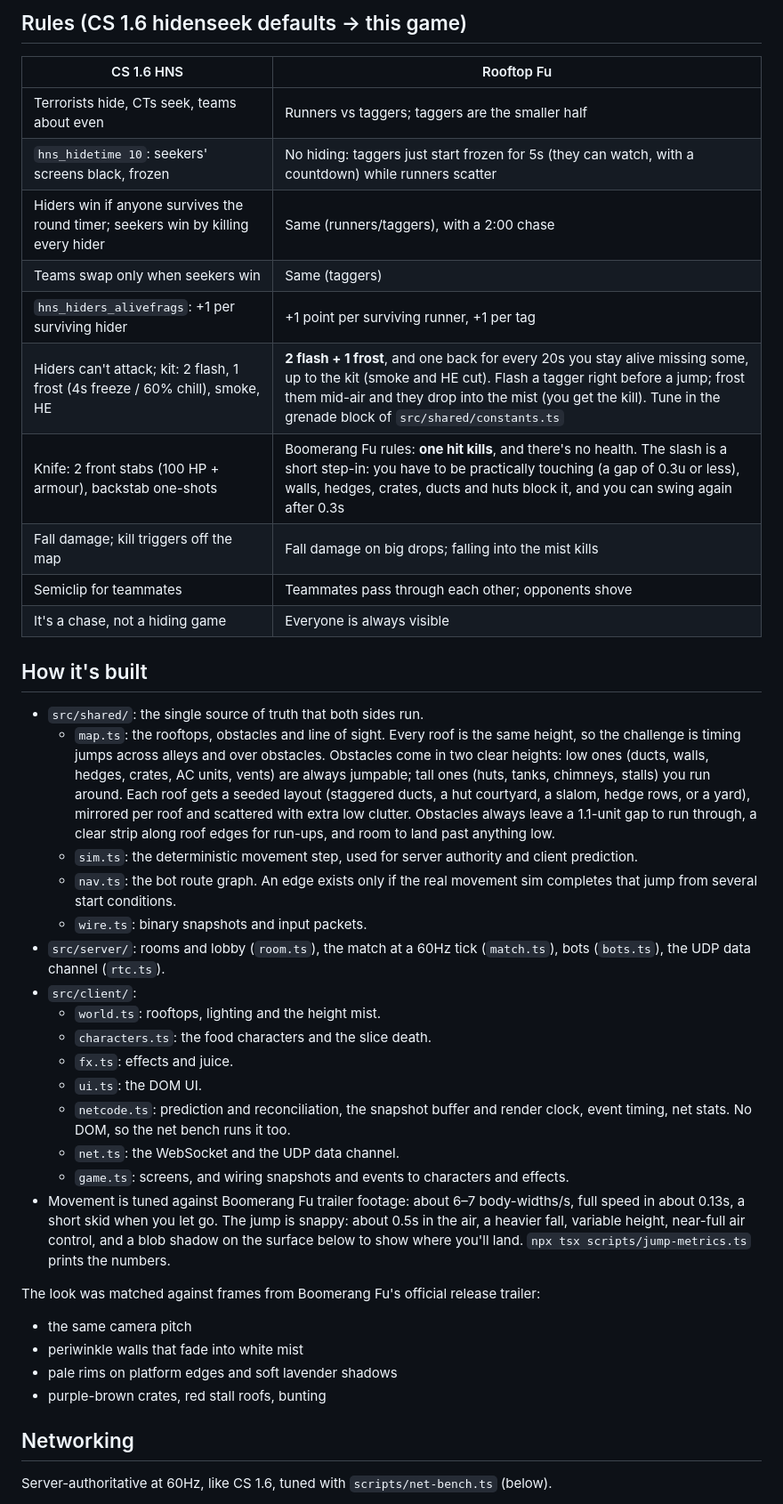
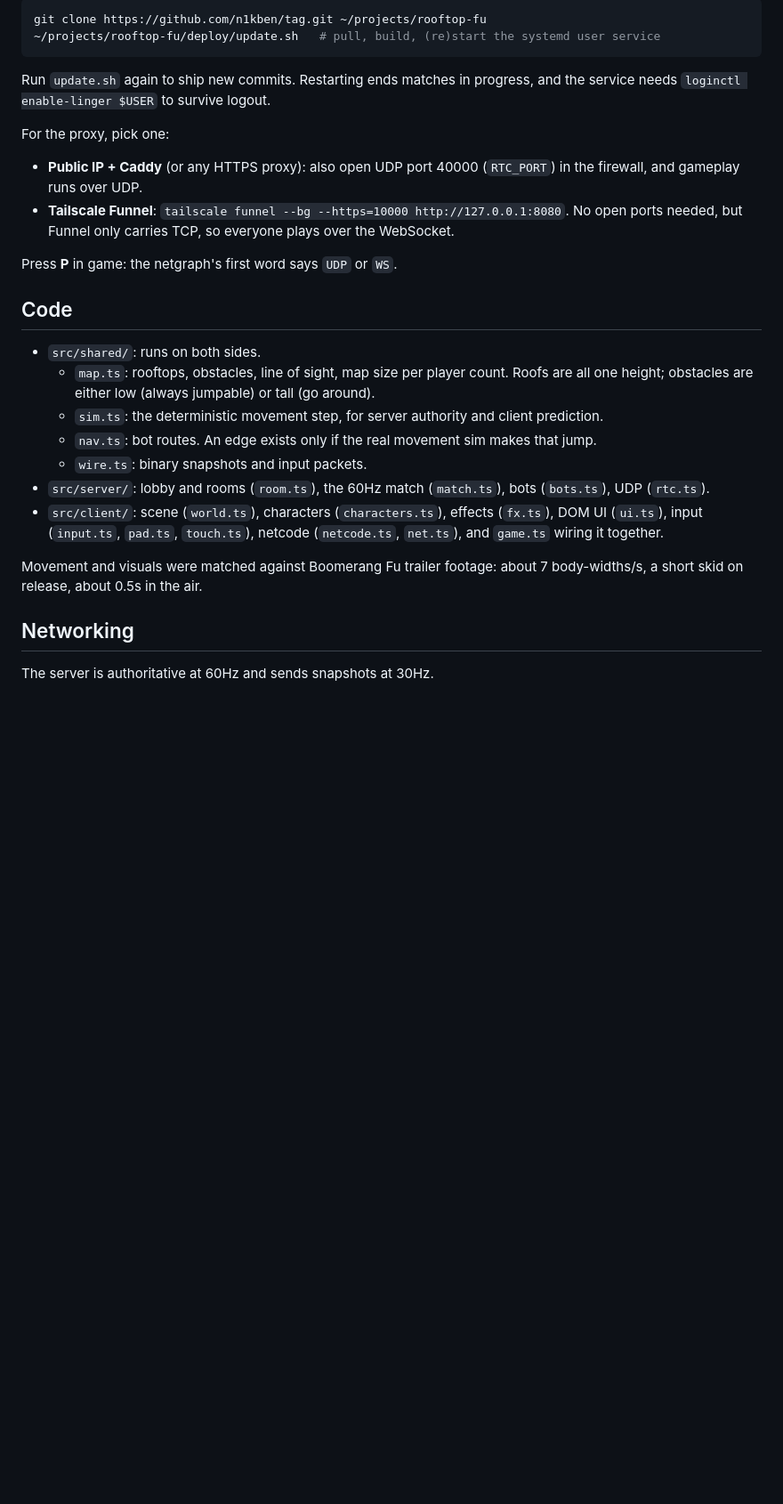
Before and after one commit to n1kben/tag, a Markdown page: README.md, the part around one of its changes. Shown at 89% size. Rendered like a GitHub page; blank space fills up the shorter version.

````diff
--- a/README.md
+++ b/README.md
@@ -54,44 +51,31 @@ There's no mouse aim on purpose. As in Boomerang Fu, you face (and throw) where
 
-## Rules (CS 1.6 hidenseek defaults → this game)
+```sh
+git clone https://github.com/n1kben/tag.git ~/projects/rooftop-fu
+~/projects/rooftop-fu/deploy/update.sh   # pull, build, (re)start the systemd user service
+```
 
-| CS 1.6 HNS | Rooftop Fu |
-|---|---|
-| Terrorists hide, CTs seek, teams about even | Runners vs taggers; taggers are the smaller half |
-| `hns_hidetime 10`: seekers' screens black, frozen | No hiding: taggers just start frozen for 5s (they can watch, with a countdown) while runners scatter |
-| Hiders win if anyone survives the round timer; seekers win by killing every hider | Same (runners/taggers), with a 2:00 chase |
-| Teams swap only when seekers win | Same (taggers) |
-| `hns_hiders_alivefrags`: +1 per surviving hider | +1 point per surviving runner, +1 per tag |
-| Hiders can't attack; kit: 2 flash, 1 frost (4s freeze / 60% chill), smoke, HE | **2 flash + 1 frost**, and one back for every 20s you stay alive missing some, up to the kit (smoke and HE cut). Flash a tagger right before a jump; frost them mid-air and they drop into the mist (you get the kill). Tune in the grenade block of `src/shared/constants.ts` |
-| Knife: 2 front stabs (100 HP + armour), backstab one-shots | Boomerang Fu rules: **one hit kills**, and there's no health. The slash is a short step-in: you have to be practically touching (a gap of 0.3u or less), walls, hedges, crates, ducts and huts block it, and you can swing again after 0.3s |
-| Fall damage; kill triggers off the map | Fall damage on big drops; falling into the mist kills |
-| Semiclip for teammates | Teammates pass through each other; opponents shove |
-| It's a chase, not a hiding game | Everyone is always visible |
+Run `update.sh` again to ship new commits. Restarting ends matches in progress, and the service needs `loginctl enable-linger $USER` to survive logout.
 
-## How it's built
+For the proxy, pick one:
 
-- `src/shared/`: the single source of truth that both sides run.
-  - `map.ts`: the rooftops, obstacles and line of sight. Every roof is the same height, so the challenge is timing jumps across alleys and over obstacles. Obstacles come in two clear heights: low ones (ducts, walls, hedges, crates, AC units, vents) are always jumpable; tall ones (huts, tanks, chimneys, stalls) you run around. Each roof gets a seeded layout (staggered ducts, a hut courtyard, a slalom, hedge rows, or a yard), mirrored per roof and scattered with extra low clutter. Obstacles always leave a 1.1-unit gap to run through, a clear strip along roof edges for run-ups, and room to land past anything low.
-  - `sim.ts`: the deterministic movement step, used for server authority and client prediction.
-  - `nav.ts`: the bot route graph. An edge exists only if the real movement sim completes that jump from several start conditions.
+- **Public IP + Caddy** (or any HTTPS proxy): also open UDP port 40000 (`RTC_PORT`) in the firewall, and gameplay runs over UDP.
+- **Tailscale Funnel**: `tailscale funnel --bg --https=10000 http://127.0.0.1:8080`. No open ports needed, but Funnel only carries TCP, so everyone plays over the WebSocket.
+
+Press **P** in game: the netgraph's first word says `UDP` or `WS`.
+
+## Code
+
+- `src/shared/`: runs on both sides.
+  - `map.ts`: rooftops, obstacles, line of sight, map size per player count. Roofs are all one height; obstacles are either low (always jumpable) or tall (go around).
+  - `sim.ts`: the deterministic movement step, for server authority and client prediction.
+  - `nav.ts`: bot routes. An edge exists only if the real movement sim makes that jump.
   - `wire.ts`: binary snapshots and input packets.
-- `src/server/`: rooms and lobby (`room.ts`), the match at a 60Hz tick (`match.ts`), bots (`bots.ts`), the UDP data channel (`rtc.ts`).
-- `src/client/`:
-  - `world.ts`: rooftops, lighting and the height mist.
-  - `characters.ts`: the food characters and the slice death.
-  - `fx.ts`: effects and juice.
-  - `ui.ts`: the DOM UI.
-  - `netcode.ts`: prediction and reconciliation, the snapshot buffer and render clock, event timing, net stats. No DOM, so the net bench runs it too.
-  - `net.ts`: the WebSocket and the UDP data channel.
-  - `game.ts`: screens, and wiring snapshots and events to characters and effects.
-- Movement is tuned against Boomerang Fu trailer footage: about 6–7 body-widths/s, full speed in about 0.13s, a short skid when you let go. The jump is snappy: about 0.5s in the air, a heavier fall, variable height, near-full air control, and a blob shadow on the surface below to show where you'll land. `npx tsx scripts/jump-metrics.ts` prints the numbers.
+- `src/server/`: lobby and rooms (`room.ts`), the 60Hz match (`match.ts`), bots (`bots.ts`), UDP (`rtc.ts`).
+- `src/client/`: scene (`world.ts`), characters (`characters.ts`), effects (`fx.ts`), DOM UI (`ui.ts`), input (`input.ts`, `pad.ts`, `touch.ts`), netcode (`netcode.ts`, `net.ts`), and `game.ts` wiring it together.
 
-The look was matched against frames from Boomerang Fu's official release trailer:
-- the same camera pitch
-- periwinkle walls that fade into white mist
-- pale rims on platform edges and soft lavender shadows
-- purple-brown crates, red stall roofs, bunting
+Movement and visuals were matched against Boomerang Fu trailer footage: about 7 body-widths/s, a short skid on release, about 0.5s in the air.
 
 ## Networking
 
-Server-authoritative at 60Hz, like CS 1.6, tuned with `scripts/net-bench.ts` (below).
+The server is authoritative at 60Hz and sends snapshots at 30Hz.
 
````
Also changed, not shown: other parts of README.md (+63 -64 lines).
